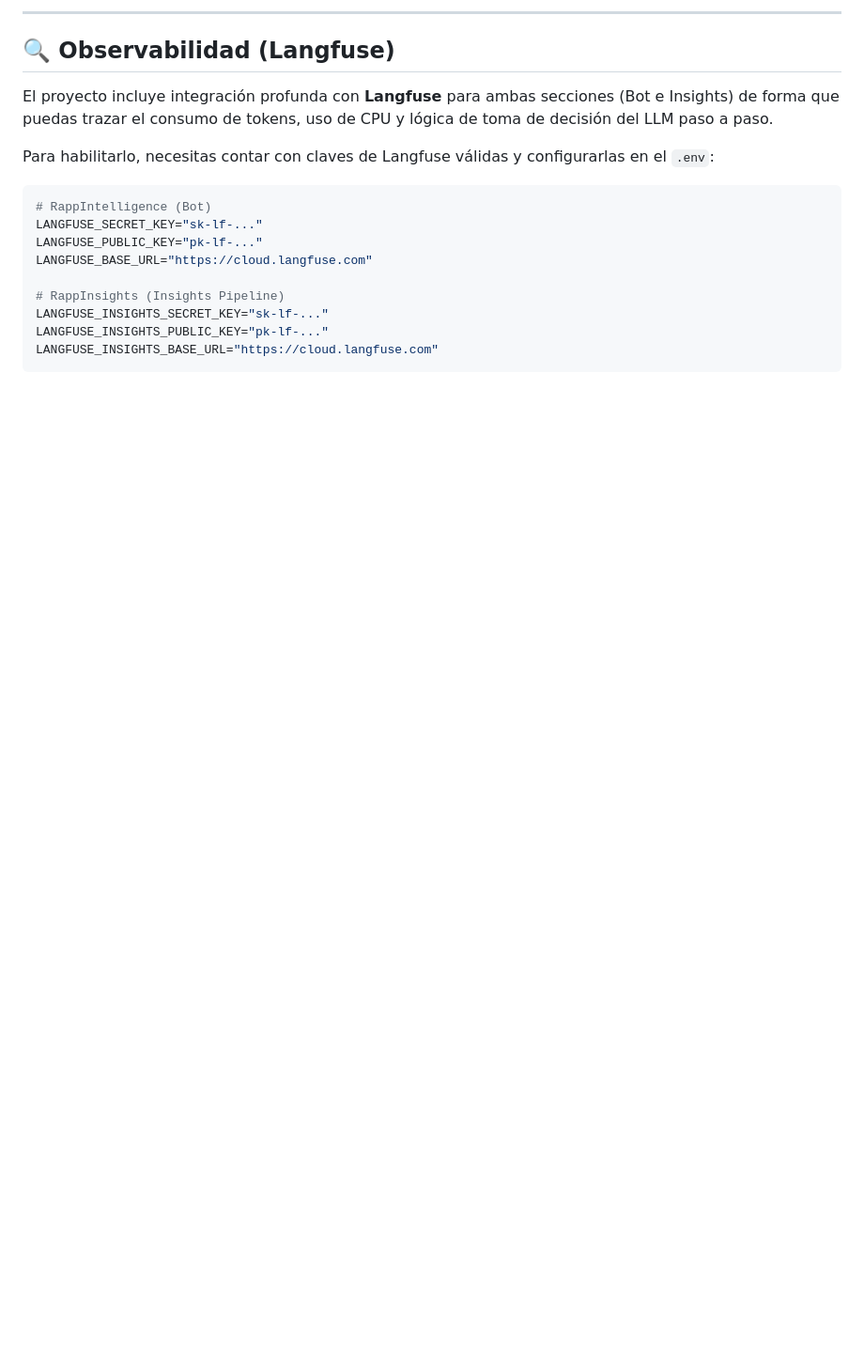
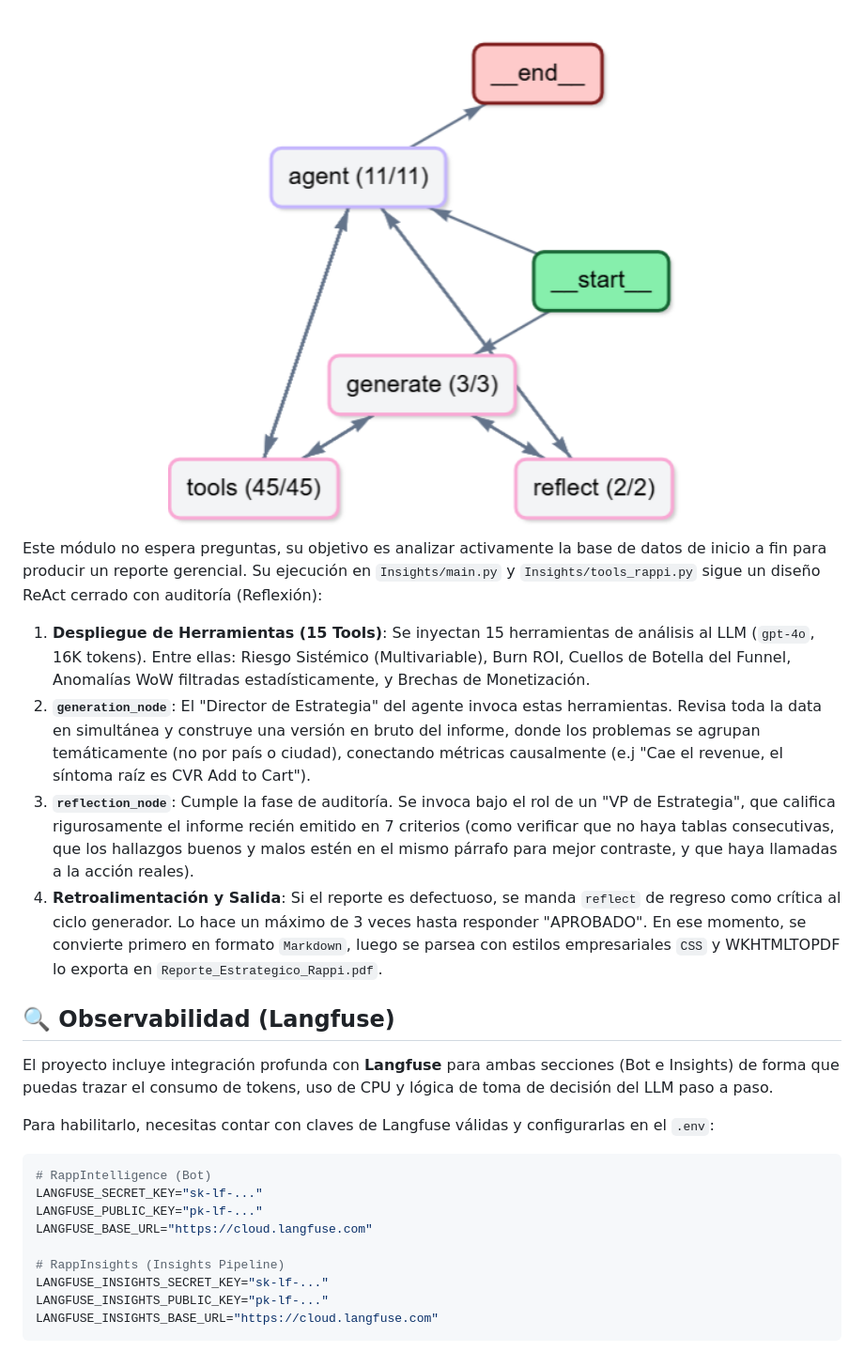
Before and after one commit to AndresMLOps/RappIntelligence, a Markdown page: README.md, the part around one of its changes. Shown at 94% size. GitHub-like rendering; pictures changed too: data/RappInsights.png (added); blank space fills up the shorter version.

```diff
--- a/README.md
+++ b/README.md
@@ -67,5 +79,16 @@ uv run python Insights/main.py
 
----
+<div align="center">
+  <img src="data/RappInsights.png" alt="Arquitectura del Pipeline de Insights" width="800" />
+</div>
+
+Este módulo no espera preguntas, su objetivo es analizar activamente la base de datos de inicio a fin para producir un reporte gerencial. Su ejecución en `Insights/main.py` y `Insights/tools_rappi.py` sigue un diseño ReAct cerrado con auditoría (Reflexión):
+
+1. **Despliegue de Herramientas (15 Tools)**: Se inyectan 15 herramientas de análisis al LLM (`gpt-4o`, 16K tokens). Entre ellas: Riesgo Sistémico (Multivariable), Burn ROI, Cuellos de Botella del Funnel, Anomalías WoW filtradas estadísticamente, y Brechas de Monetización.
+2. **`generation_node`**: El "Director de Estrategia" del agente invoca estas herramientas. Revisa toda la data en simultánea y construye una versión en bruto del informe, donde los problemas se agrupan temáticamente (no por país o ciudad), conectando métricas causalmente (e.j "Cae el revenue, el síntoma raíz es CVR Add to Cart").
+3. **`reflection_node`**: Cumple la fase de auditoría. Se invoca bajo el rol de un "VP de Estrategia", que califica rigurosamente el informe recién emitido en 7 criterios (como verificar que no haya tablas consecutivas, que los hallazgos buenos y malos estén en el mismo párrafo para mejor contraste, y que haya llamadas a la acción reales).
+4. **Retroalimentación y Salida**: Si el reporte es defectuoso, se manda `reflect` de regreso como crítica al ciclo generador. Lo hace un máximo de 3 veces hasta responder "APROBADO". En ese momento, se convierte primero en formato `Markdown`, luego se parsea con estilos empresariales `CSS` y WKHTMLTOPDF lo exporta en `Reporte_Estrategico_Rappi.pdf`.
+
+
 
 ## 🔍 Observabilidad (Langfuse)
 
```
Also changed, not shown: other parts of README.md (+19 -7 lines), data/RappIntelligence.png (added).
